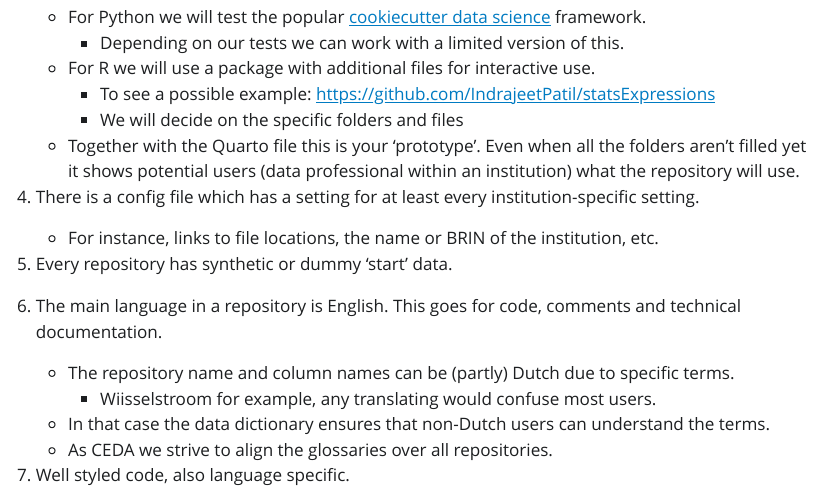
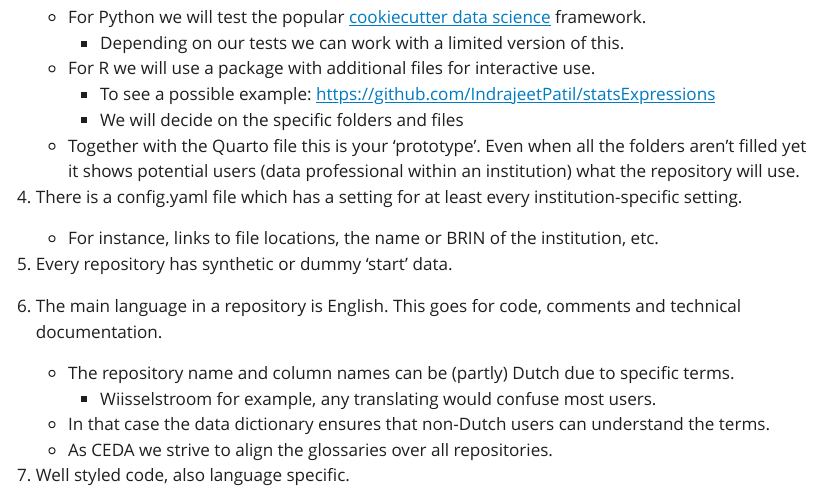
Before and after one commit to cedanl/centre_documentation, a Quarto document (ways_of_working/ways_of_working.qmd): the page in a window 1100 px wide, from 4100 px down. The pictures show the output file ways_of_working/ways_of_working.html that the author committed with the source, opened offline; Quarto's library style sheets are replaced by a plain one without menus.

Commit message:
feat: specify yaml

```diff
--- a/ways_of_working/ways_of_working.qmd
+++ b/ways_of_working/ways_of_working.qmd
@@ -143,7 +143,7 @@ Based upon: [public code guidelines](https://htmlpreview.github.io/?https://gith
         -   We will decide on the specific folders and files
     -   Together with the Quarto file this is your 'prototype'. Even when all the folders aren't filled yet it shows potential users (data professional within an institution) what the repository will use.
 
-4.  There is a config file which has a setting for at least every institution-specific setting.
+4.  There is a config.yaml file which has a setting for at least every institution-specific setting.
 
     -   For instance, links to file locations, the name or BRIN of the institution, etc.
 
```
Also changed, not shown: ways_of_working/ways_of_working.html, ways_of_working/ways_of_working.pdf.
